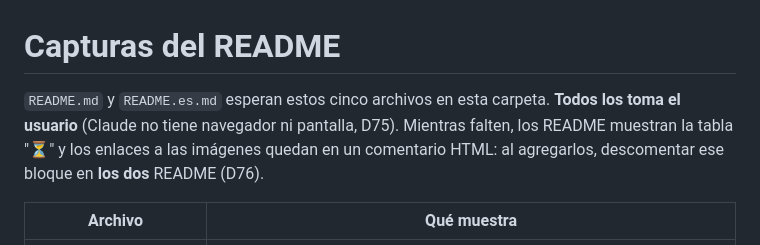
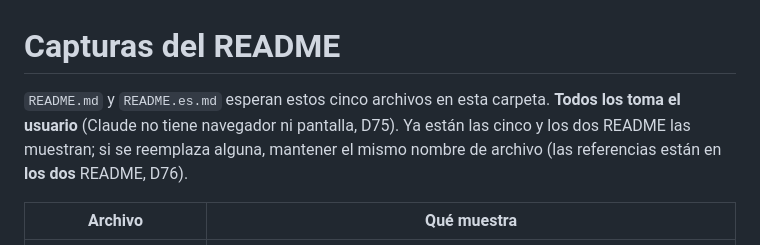
Before and after one commit to pgj1010/reporte-simple, a Markdown page: docs/img/CAPTURAS.md, the part around the change. GitHub-like rendering.

```diff
--- a/docs/img/CAPTURAS.md
+++ b/docs/img/CAPTURAS.md
@@ -1,6 +1,6 @@
 # Capturas del README
 
-`README.md` y `README.es.md` esperan estos cinco archivos en esta carpeta. **Todos los toma el usuario** (Claude no tiene navegador ni pantalla, D75). Mientras falten, los README muestran la tabla "⏳" y los enlaces a las imágenes quedan en un comentario HTML: al agregarlos, descomentar ese bloque en **los dos** README (D76).
+`README.md` y `README.es.md` esperan estos cinco archivos en esta carpeta. **Todos los toma el usuario** (Claude no tiene navegador ni pantalla, D75). Ya están las cinco y los dos README las muestran; si se reemplaza alguna, mantener el mismo nombre de archivo (las referencias están en **los dos** README, D76).
 
 | Archivo | Qué muestra |
 |---|---|
```
Also changed, not shown: README.es.md (+0 -10 lines), README.md (+0 -10 lines), docs/img/agente-claude-code.png (added), docs/img/detalle-conexion.png (added), docs/img/f4-aeropuertos.png (added), docs/img/inspector-cli.png (added), docs/img/lista-conexiones.png (added).
